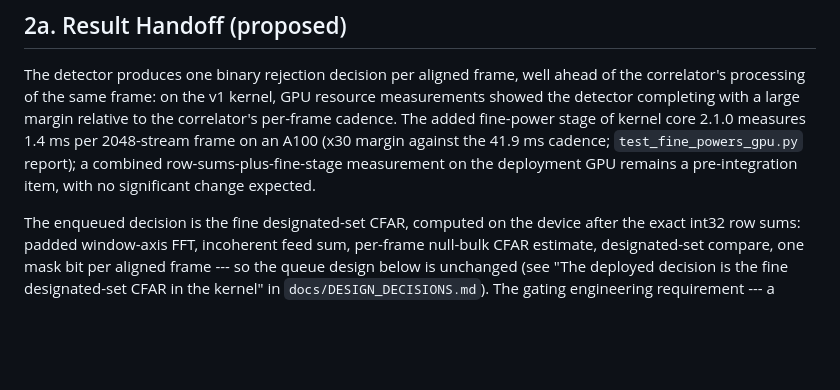
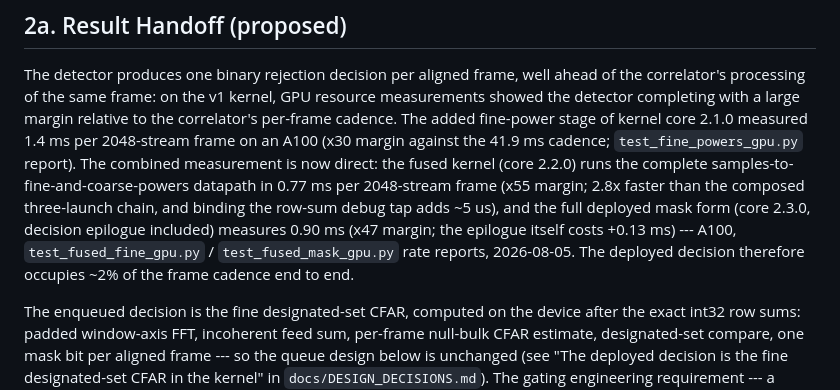
Before and after one commit to WVURAIL/pilot-proxy, a Markdown page: docs/KOTEKAN_INTERFACE_PREP.md, the part around the change. Drawn GitHub-style; blank space fills up the shorter version.

Commit message:
docs: measured fused kernel and mask footprint

```diff
--- a/docs/KOTEKAN_INTERFACE_PREP.md
+++ b/docs/KOTEKAN_INTERFACE_PREP.md
@@ -56,10 +56,17 @@ The detector produces one binary rejection decision per aligned frame, well
 ahead of the correlator's processing of the same frame: on the v1 kernel, GPU
 resource measurements showed the detector completing with a large margin
 relative to the correlator's per-frame cadence. The added fine-power stage
-of kernel core 2.1.0 measures 1.4 ms per 2048-stream frame on an A100
+of kernel core 2.1.0 measured 1.4 ms per 2048-stream frame on an A100
 (x30 margin against the 41.9 ms cadence; `test_fine_powers_gpu.py`
-report); a combined row-sums-plus-fine-stage measurement on the deployment
-GPU remains a pre-integration item, with no significant change expected.
+report). The combined measurement is now direct: the fused kernel (core
+2.2.0) runs the complete samples-to-fine-and-coarse-powers datapath in
+0.77 ms per 2048-stream frame (x55 margin; 2.8x faster than the composed
+three-launch chain, and binding the row-sum debug tap adds ~5 us), and
+the full deployed mask form (core 2.3.0, decision epilogue included)
+measures 0.90 ms (x47 margin; the epilogue itself costs +0.13 ms) ---
+A100, `test_fused_fine_gpu.py` / `test_fused_mask_gpu.py` rate reports,
+2026-08-05. The deployed decision therefore occupies ~2% of the frame
+cadence end to end.
 
 The enqueued decision is the fine designated-set CFAR, computed on the
 device after the exact int32 row sums: padded window-axis FFT, incoherent
```
Also changed, not shown: docs/DESIGN_DECISIONS.md (+7 -0 lines).
